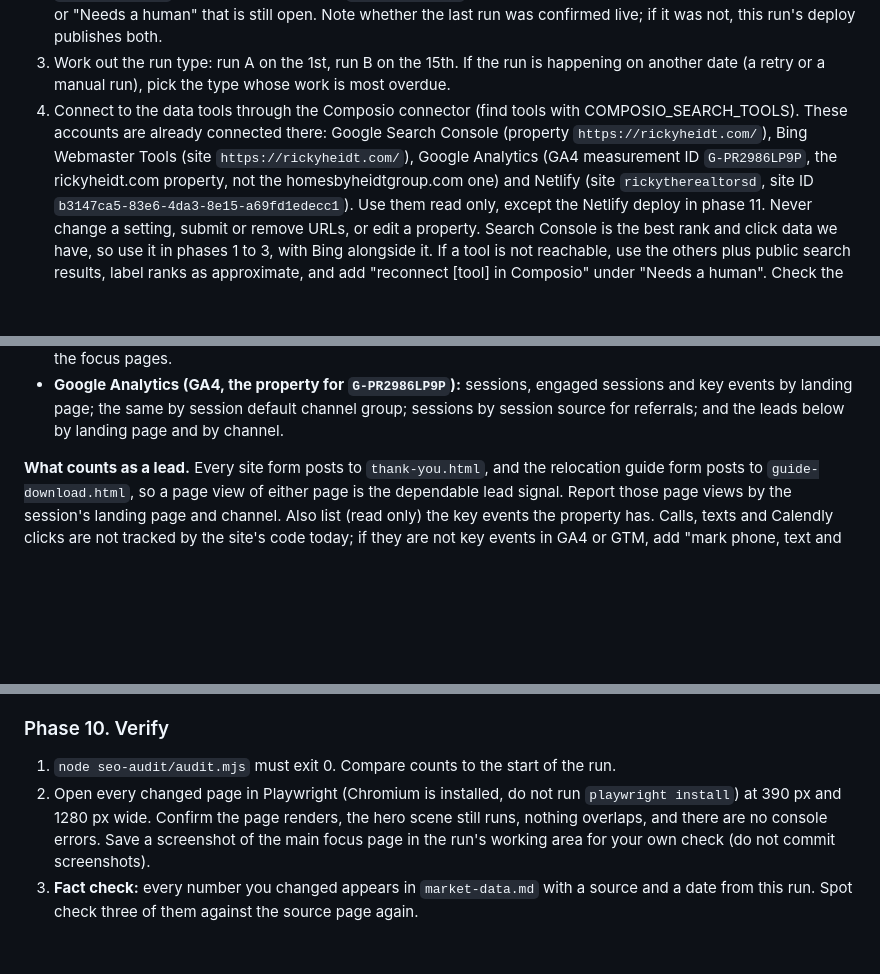
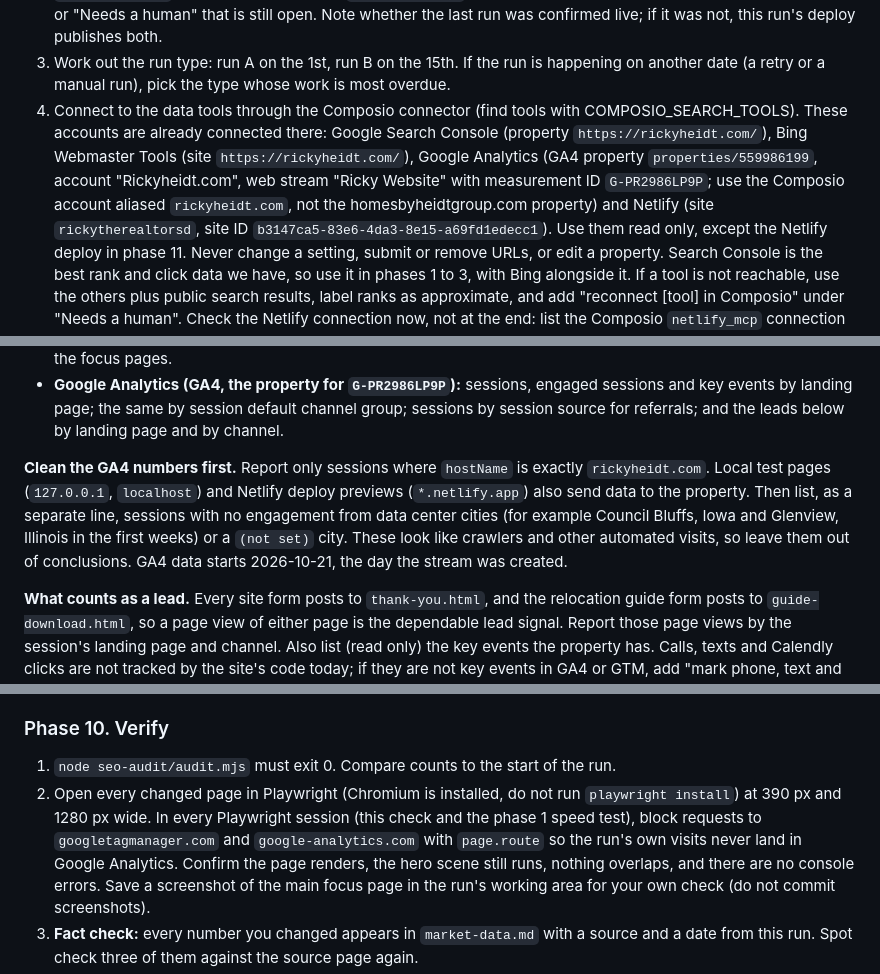
Before and after one commit to rickyheidt/rickyheidt.com, a Markdown page: seo-audit/PLAYBOOK.md, 3 parts joined by grey strips. Rendered like a GitHub page; blank space fills up the shorter version.

```diff
--- a/seo-audit/PLAYBOOK.md
+++ b/seo-audit/PLAYBOOK.md
@@ -346,8 +346,9 @@ If the plugin is not available, follow the phases below as written and note it i
 4. Connect to the data tools through the Composio connector (find tools with COMPOSIO_SEARCH_TOOLS).
    These accounts are already connected there: Google Search Console (property
    `https://rickyheidt.com/`), Bing Webmaster Tools (site `https://rickyheidt.com/`), Google
-   Analytics (GA4 measurement ID `G-PR2986LP9P`, the rickyheidt.com property, not the
-   homesbyheidtgroup.com one) and Netlify (site `rickytherealtorsd`, site ID
+   Analytics (GA4 property `properties/559986199`, account "Rickyheidt.com", web stream
+   "Ricky Website" with measurement ID `G-PR2986LP9P`; use the Composio account aliased
+   `rickyheidt.com`, not the homesbyheidtgroup.com property) and Netlify (site `rickytherealtorsd`, site ID
    `b3147ca5-83e6-4da3-8e15-a69fd1edecc1`). Use them read only, except the Netlify deploy in phase 11.
    Never change a setting, submit or remove URLs, or edit a property. Search Console is the best rank
    and click data we have, so use it in phases 1 to 3, with Bing alongside it. If a tool is not
@@ -447,6 +448,13 @@ its source (GSC, Bing, GA4) and window.
 - **Google Analytics (GA4, the property for `G-PR2986LP9P`):** sessions, engaged sessions and key
   events by landing page; the same by session default channel group; sessions by session source for
   referrals; and the leads below by landing page and by channel.
+
+**Clean the GA4 numbers first.** Report only sessions where `hostName` is exactly `rickyheidt.com`.
+Local test pages (`127.0.0.1`, `localhost`) and Netlify deploy previews (`*.netlify.app`) also send
+data to the property. Then list, as a separate line, sessions with no engagement from data center
+cities (for example Council Bluffs, Iowa and Glenview, Illinois in the first weeks) or a `(not set)`
+city. These look like crawlers and other automated visits, so leave them out of conclusions. GA4
+data starts 2026-10-21, the day the stream was created.
 
 **What counts as a lead.** Every site form posts to `thank-you.html`, and the relocation guide form
 posts to `guide-download.html`, so a page view of either page is the dependable lead signal. Report
@@ -777,7 +785,9 @@ the report, specific and ready to use:
 
 1. `node seo-audit/audit.mjs` must exit 0. Compare counts to the start of the run.
 2. Open every changed page in Playwright (Chromium is installed, do not run `playwright install`)
-   at 390 px and 1280 px wide. Confirm the page renders, the hero scene still runs, nothing overlaps,
+   at 390 px and 1280 px wide. In every Playwright session (this check and the phase 1 speed test),
+   block requests to `googletagmanager.com` and `google-analytics.com` with `page.route` so the
+   run's own visits never land in Google Analytics. Confirm the page renders, the hero scene still runs, nothing overlaps,
    and there are no console errors. Save a screenshot of the main focus page in the run's working
    area for your own check (do not commit screenshots).
 3. **Fact check:** every number you changed appears in `market-data.md` with a source and a date
```
Also changed, not shown: seo-audit/keywords.md (+19 -0 lines).
